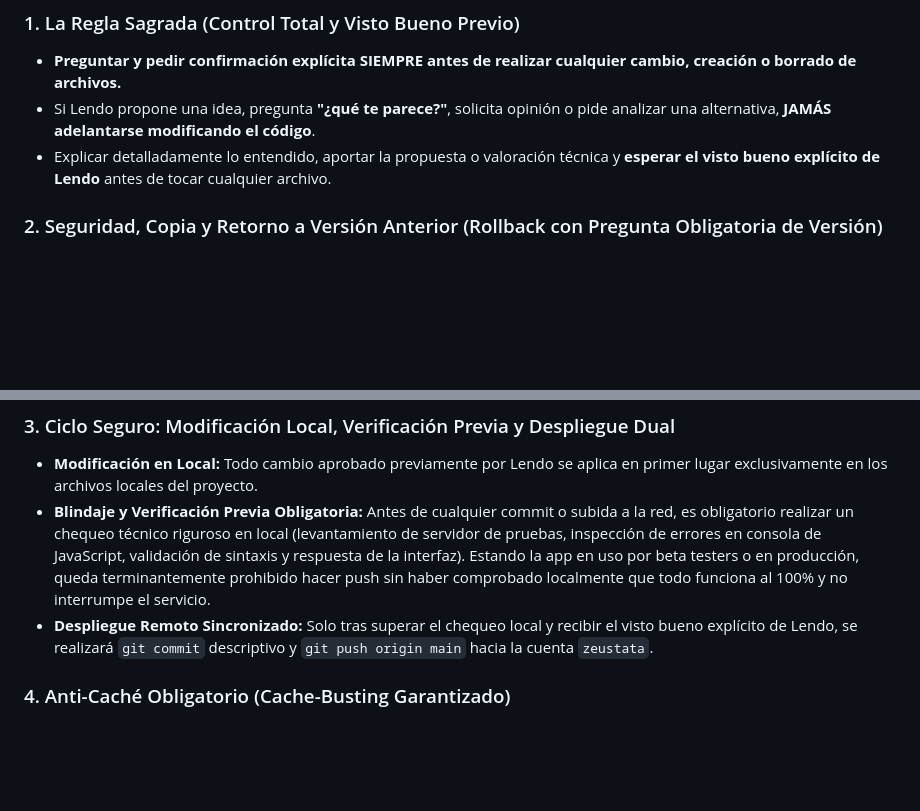
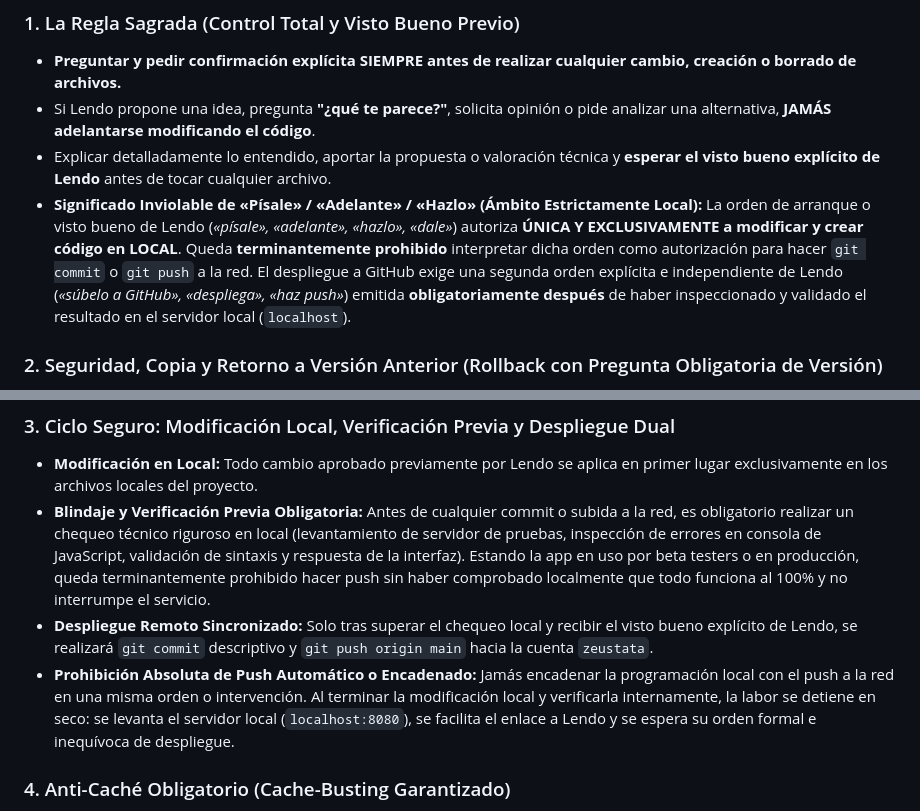
Before and after one commit to zeustata/biwenger, a Markdown page: .agents/AGENTS.md, 2 parts joined by grey strips. Rendered like a GitHub page; blank space fills up the shorter version.

Commit message:
docs(constitucion): significado estricto de pisale en local Leyes 1 y 3

```diff
--- a/.agents/AGENTS.md
+++ b/.agents/AGENTS.md
@@ -34,6 +34,7 @@
 - **Preguntar y pedir confirmación explícita SIEMPRE antes de realizar cualquier cambio, creación o borrado de archivos.**
 - Si Lendo propone una idea, pregunta **"¿qué te parece?"**, solicita opinión o pide analizar una alternativa, **JAMÁS adelantarse modificando el código**.
 - Explicar detalladamente lo entendido, aportar la propuesta o valoración técnica y **esperar el visto bueno explícito de Lendo** antes de tocar cualquier archivo.
+- **Significado Inviolable de «Písale» / «Adelante» / «Hazlo» (Ámbito Estrictamente Local):** La orden de arranque o visto bueno de Lendo (*«písale», «adelante», «hazlo», «dale»*) autoriza **ÚNICA Y EXCLUSIVAMENTE a modificar y crear código en LOCAL**. Queda **terminantemente prohibido** interpretar dicha orden como autorización para hacer `git commit` o `git push` a la red. El despliegue a GitHub exige una segunda orden explícita e independiente de Lendo (*«súbelo a GitHub», «despliega», «haz push»*) emitida **obligatoriamente después** de haber inspeccionado y validado el resultado en el servidor local (`localhost`).
 
 ### 2. Seguridad, Copia y Retorno a Versión Anterior (Rollback con Pregunta Obligatoria de Versión)
 - **Tener siempre presente la versión anterior funcional** antes de aplicar cualquier cambio nuevo.
@@ -45,6 +46,7 @@
 - **Modificación en Local:** Todo cambio aprobado previamente por Lendo se aplica en primer lugar exclusivamente en los archivos locales del proyecto.
 - **Blindaje y Verificación Previa Obligatoria:** Antes de cualquier commit o subida a la red, es obligatorio realizar un chequeo técnico riguroso en local (levantamiento de servidor de pruebas, inspección de errores en consola de JavaScript, validación de sintaxis y respuesta de la interfaz). Estando la app en uso por beta testers o en producción, queda terminantemente prohibido hacer push sin haber comprobado localmente que todo funciona al 100% y no interrumpe el servicio.
 - **Despliegue Remoto Sincronizado:** Solo tras superar el chequeo local y recibir el visto bueno explícito de Lendo, se realizará `git commit` descriptivo y `git push origin main` hacia la cuenta `zeustata`.
+- **Prohibición Absoluta de Push Automático o Encadenado:** Jamás encadenar la programación local con el push a la red en una misma orden o intervención. Al terminar la modificación local y verificarla internamente, la labor se detiene en seco: se levanta el servidor local (`localhost:8080`), se facilita el enlace a Lendo y se espera su orden formal e inequívoca de despliegue.
 
 ### 4. Anti-Caché Obligatorio (Cache-Busting Garantizado)
 - Con cada cambio que afecte a la interfaz web o PWA, es **obligatorio actualizar la cadena de caché** (nombre en `sw.js` y query strings de versión en `index.html` y módulos JS) para que los navegadores y dispositivos móviles nunca queden atrapados en cachés viejas.
```
